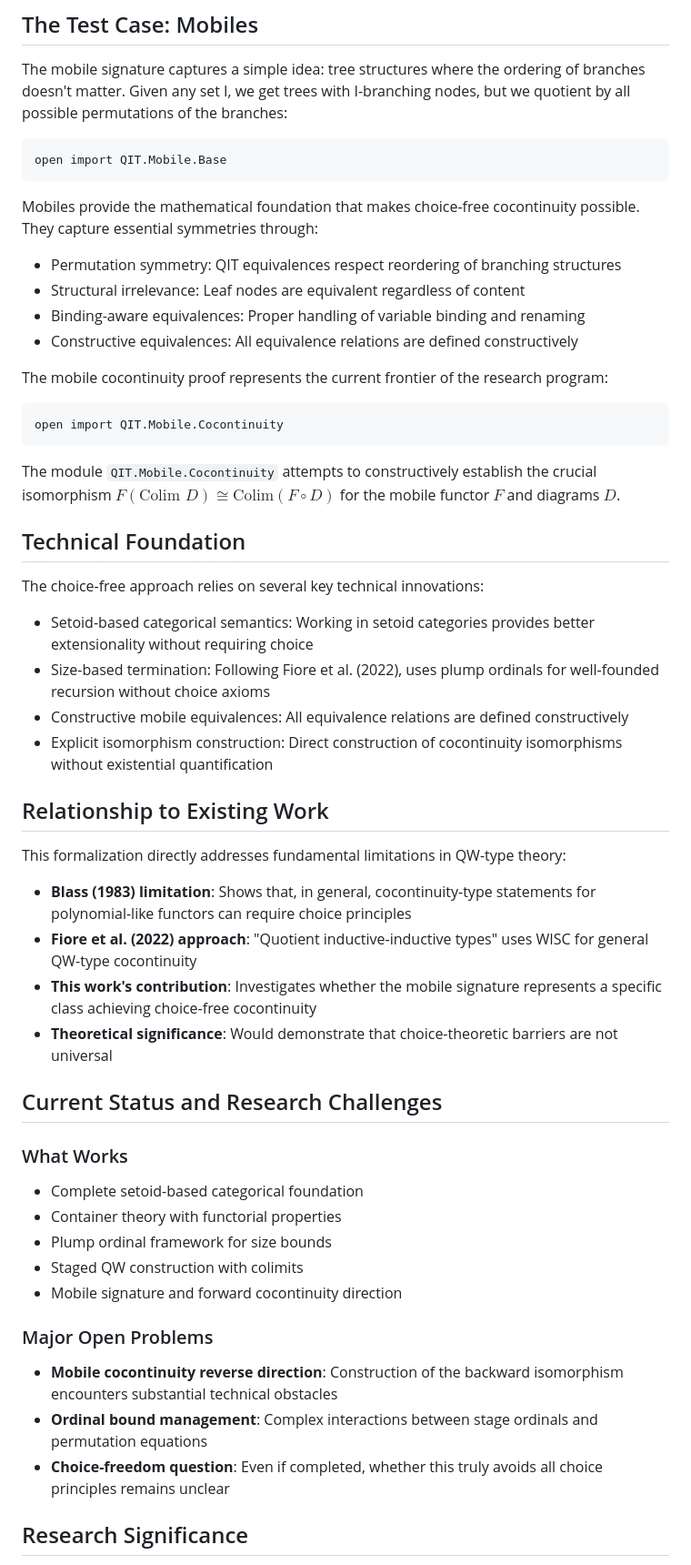
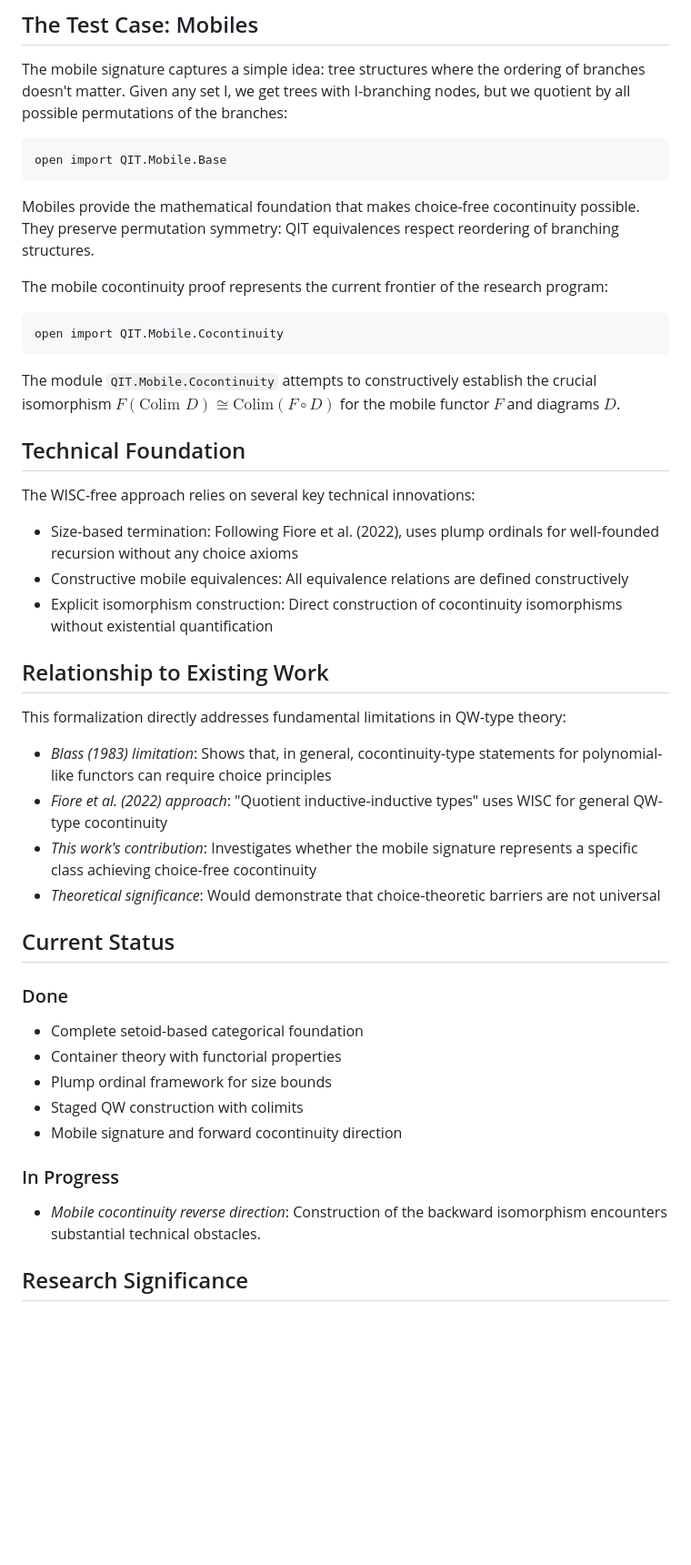
Before and after one commit to cdo256/agda-qit, a Markdown page: README.lagda.md, the part around one of its changes. Shown at 91% size. GitHub-like rendering; blank space fills up the shorter version.

Commit message:
README: Reword

````diff
--- a/README.lagda.md
+++ b/README.lagda.md
@@ -139,12 +148,7 @@ The mobile signature captures a simple idea: tree structures where the ordering
 open import QIT.Mobile.Base
 ```
 
-Mobiles provide the mathematical foundation that makes choice-free cocontinuity possible. They capture essential symmetries through:
-
-- Permutation symmetry: QIT equivalences respect reordering of branching structures
-- Structural irrelevance: Leaf nodes are equivalent regardless of content
-- Binding-aware equivalences: Proper handling of variable binding and renaming
-- Constructive equivalences: All equivalence relations are defined constructively
+Mobiles provide the mathematical foundation that makes choice-free cocontinuity possible. They preserve permutation symmetry: QIT equivalences respect reordering of branching structures.
 
 The mobile cocontinuity proof represents the current frontier of the research program:
 
@@ -156,10 +160,9 @@ The module `QIT.Mobile.Cocontinuity` attempts to constructively establish the cr
 
 ## Technical Foundation
 
-The choice-free approach relies on several key technical innovations:
+The WISC-free approach relies on several key technical innovations:
 
-- Setoid-based categorical semantics: Working in setoid categories provides better extensionality without requiring choice
-- Size-based termination: Following Fiore et al. (2022), uses plump ordinals for well-founded recursion without choice axioms
+- Size-based termination: Following Fiore et al. (2022), uses plump ordinals for well-founded recursion without any choice axioms
 - Constructive mobile equivalences: All equivalence relations are defined constructively
 - Explicit isomorphism construction: Direct construction of cocontinuity isomorphisms without existential quantification
 
@@ -167,24 +170,24 @@ The choice-free approach relies on several key technical innovations:
 
 This formalization directly addresses fundamental limitations in QW-type theory:
 
-- **Blass (1983) limitation**: Shows that, in general, cocontinuity-type statements for polynomial-like functors can require choice principles
-- **Fiore et al. (2022) approach**: "Quotient inductive-inductive types" uses WISC for general QW-type cocontinuity
-- **This work's contribution**: Investigates whether the mobile signature represents a specific class achieving choice-free cocontinuity
-- **Theoretical significance**: Would demonstrate that choice-theoretic barriers are not universal
+- *Blass (1983) limitation*: Shows that, in general, cocontinuity-type statements for polynomial-like functors can require choice principles
+- *Fiore et al. (2022) approach*: "Quotient inductive-inductive types" uses WISC for general QW-type cocontinuity
+- *This work's contribution*: Investigates whether the mobile signature represents a specific class achieving choice-free cocontinuity
+- *Theoretical significance*: Would demonstrate that choice-theoretic barriers are not universal
 
-## Current Status and Research Challenges
+## Current Status
 
-### What Works
+### Done
 - Complete setoid-based categorical foundation
 - Container theory with functorial properties
 - Plump ordinal framework for size bounds
 - Staged QW construction with colimits
 - Mobile signature and forward cocontinuity direction
 
-### Major Open Problems
-- **Mobile cocontinuity reverse direction**: Construction of the backward isomorphism encounters substantial technical obstacles
-- **Ordinal bound management**: Complex interactions between stage ordinals and permutation equations
-- **Choice-freedom question**: Even if completed, whether this truly avoids all choice principles remains unclear
+### In Progress
+- *Mobile cocontinuity reverse direction*: Construction of the backward isomorphism encounters substantial technical obstacles.
+
+
 
 ## Research Significance
 
````
Also changed, not shown: other parts of README.lagda.md (+28 -3 lines).
